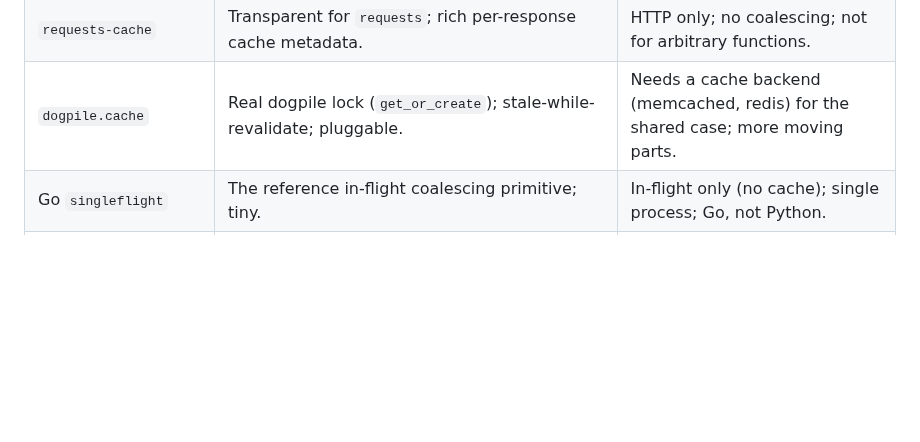
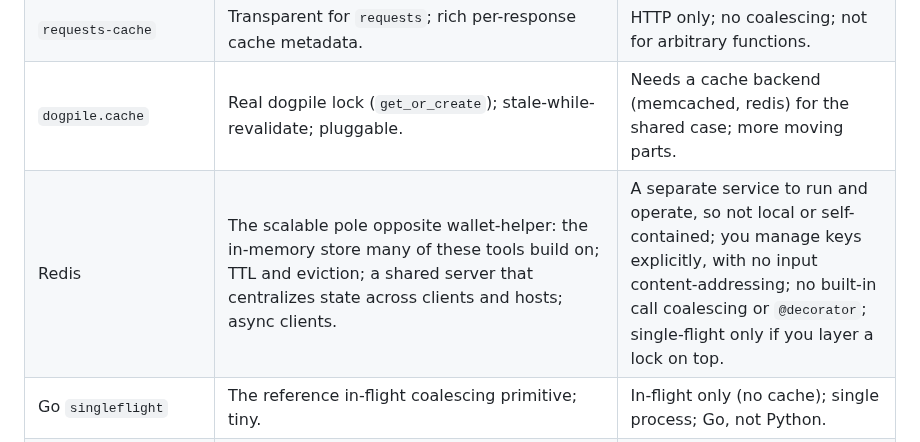
Before and after one commit to warith-harchaoui/wallet-helper, a Markdown page: LANDSCAPE.md, the part around one of its changes. Rendered like a GitHub page; blank space fills up the shorter version.

```diff
--- a/LANDSCAPE.md
+++ b/LANDSCAPE.md
@@ -77,6 +79,7 @@ The map is a 2-D summary of the eight criteria, so read it as a shape, not a sco
 | `cachier` | Simple decorator; time-to-live (`stale_after`); several backends. | No true single-flight; distributed use needs mongo or redis. |
 | `requests-cache` | Transparent for `requests`; rich per-response cache metadata. | HTTP only; no coalescing; not for arbitrary functions. |
 | `dogpile.cache` | Real dogpile lock (`get_or_create`); stale-while-revalidate; pluggable. | Needs a cache backend (memcached, redis) for the shared case; more moving parts. |
+| Redis | The scalable pole opposite wallet-helper: the in-memory store many of these tools build on; TTL and eviction; a shared server that centralizes state across clients and hosts; async clients. | A separate service to run and operate, so not local or self-contained; you manage keys explicitly, with no input content-addressing; no built-in call coalescing or `@decorator`; single-flight only if you layer a lock on top. |
 | Go `singleflight` | The reference in-flight coalescing primitive; tiny. | In-flight only (no cache); single process; Go, not Python. |
 | AWS Powertools Idempotency | Robust INPROGRESS lease; delete-on-failure; expiry; battle-tested. | Needs DynamoDB or redis; followers reject-and-retry rather than wait; AWS-centric. |
 | Stripe idempotency keys | Industry standard; replays completed results; rejects concurrent duplicates. | Remote and account-bound; HTTP only; caller must manage keys. |
```
Also changed, not shown: other parts of LANDSCAPE.md (+19 -17 lines), PAYSAGE.md (+20 -17 lines), assets/landscape.png, assets/paysage.png, 2 other files.
